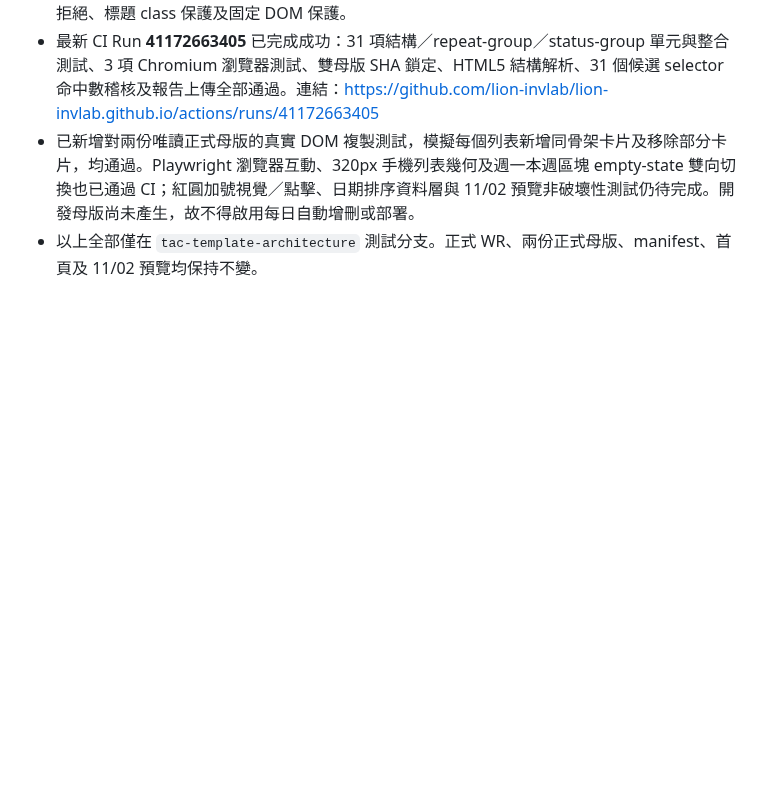
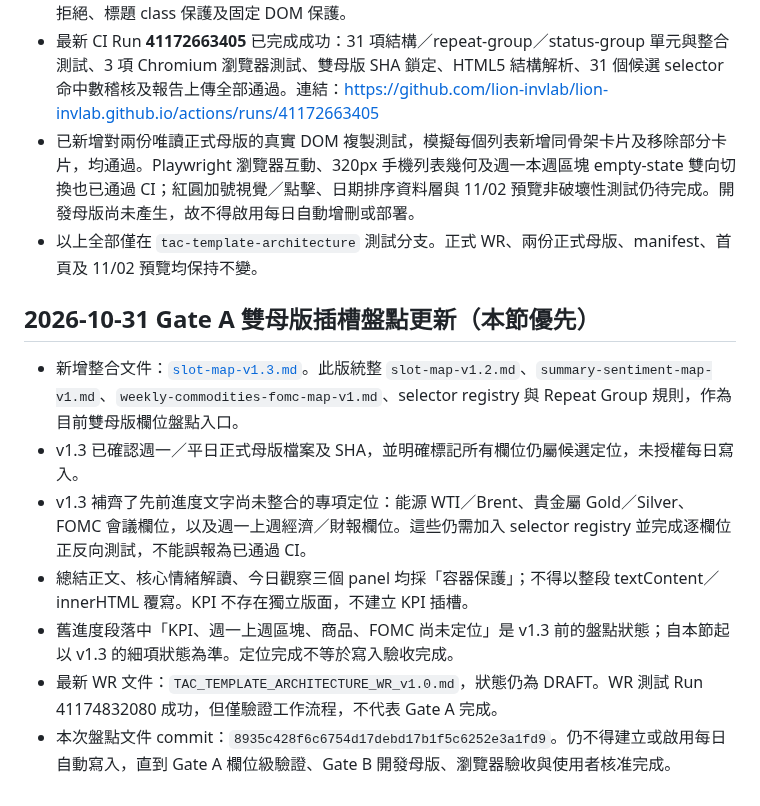
Before and after one commit to lion-invlab/lion-invlab.github.io, a Markdown page: dev-templates/README.md, the part around the change. Drawn GitHub-style; blank space fills up the shorter version.

Commit message:
Update architecture project status for slot map v1.3

```diff
--- a/dev-templates/README.md
+++ b/dev-templates/README.md
@@ -62,3 +62,14 @@
 - 最新 CI Run **41172663405** 已完成成功：31 項結構／repeat-group／status-group 單元與整合測試、3 項 Chromium 瀏覽器測試、雙母版 SHA 鎖定、HTML5 結構解析、31 個候選 selector 命中數稽核及報告上傳全部通過。連結：https://github.com/lion-invlab/lion-invlab.github.io/actions/runs/41172663405
 - 已新增對兩份唯讀正式母版的真實 DOM 複製測試，模擬每個列表新增同骨架卡片及移除部分卡片，均通過。Playwright 瀏覽器互動、320px 手機列表幾何及週一本週區塊 empty-state 雙向切換也已通過 CI；紅圓加號視覺／點擊、日期排序資料層與 11/02 預覽非破壞性測試仍待完成。開發母版尚未產生，故不得啟用每日自動增刪或部署。
 - 以上全部僅在 `tac-template-architecture` 測試分支。正式 WR、兩份正式母版、manifest、首頁及 11/02 預覽均保持不變。
+
+
+## 2026-10-31 Gate A 雙母版插槽盤點更新（本節優先）
+
+- 新增整合文件：[`slot-map-v1.3.md`](slot-map-v1.3.md)。此版統整 `slot-map-v1.2.md`、`summary-sentiment-map-v1.md`、`weekly-commodities-fomc-map-v1.md`、selector registry 與 Repeat Group 規則，作為目前雙母版欄位盤點入口。
+- v1.3 已確認週一／平日正式母版檔案及 SHA，並明確標記所有欄位仍屬候選定位，未授權每日寫入。
+- v1.3 補齊了先前進度文字尚未整合的專項定位：能源 WTI／Brent、貴金屬 Gold／Silver、FOMC 會議欄位，以及週一上週經濟／財報欄位。這些仍需加入 selector registry 並完成逐欄位正反向測試，不能誤報為已通過 CI。
+- 總結正文、核心情緒解讀、今日觀察三個 panel 均採「容器保護」；不得以整段 textContent／innerHTML 覆寫。KPI 不存在獨立版面，不建立 KPI 插槽。
+- 舊進度段落中「KPI、週一上週區塊、商品、FOMC 尚未定位」是 v1.3 前的盤點狀態；自本節起以 v1.3 的細項狀態為準。定位完成不等於寫入驗收完成。
+- 最新 WR 文件：`TAC_TEMPLATE_ARCHITECTURE_WR_v1.0.md`，狀態仍為 DRAFT。WR 測試 Run 41174832080 成功，但僅驗證工作流程，不代表 Gate A 完成。
+- 本次盤點文件 commit：`8935c428f6c6754d17debd17b1f5c6252e3a1fd9`。仍不得建立或啟用每日自動寫入，直到 Gate A 欄位級驗證、Gate B 開發母版、瀏覽器驗收與使用者核准完成。
```
